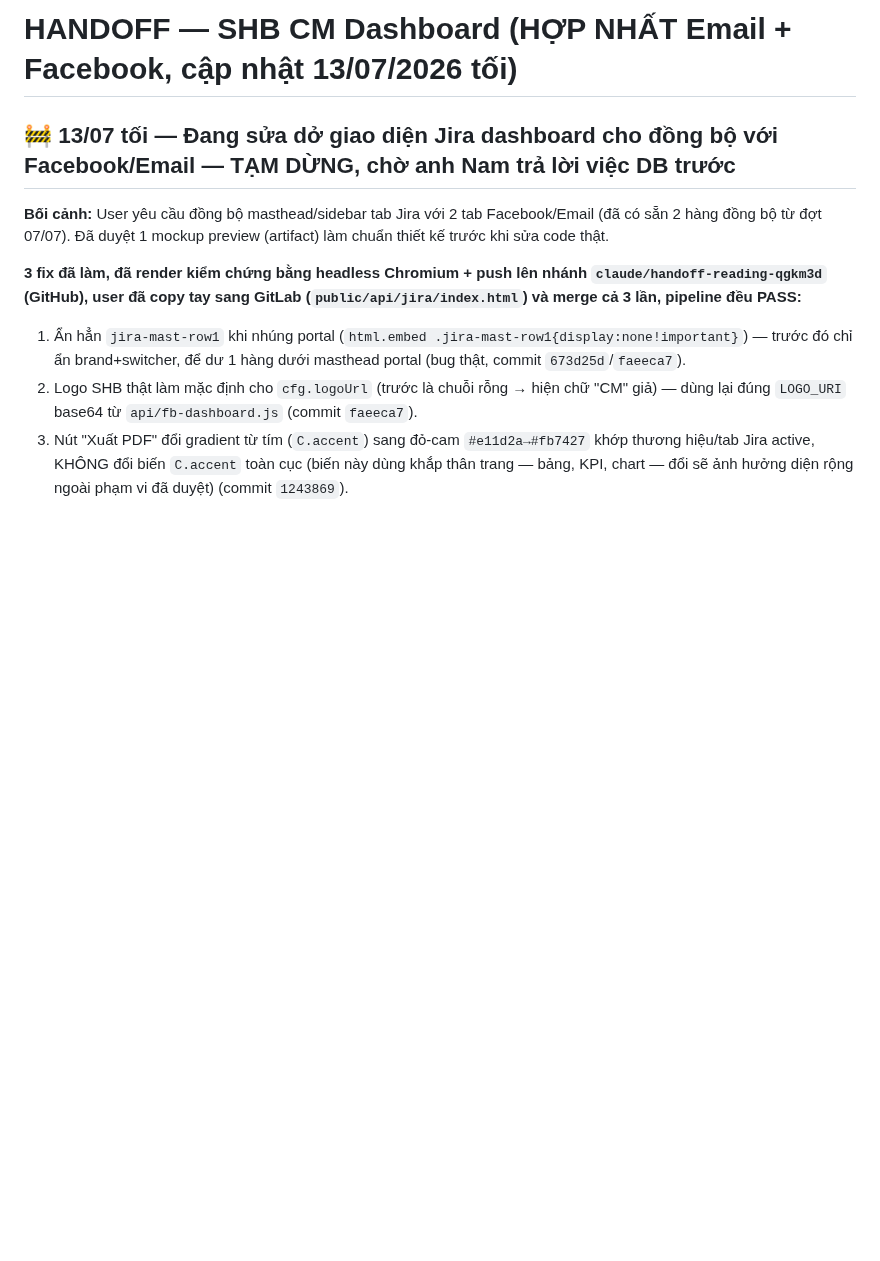
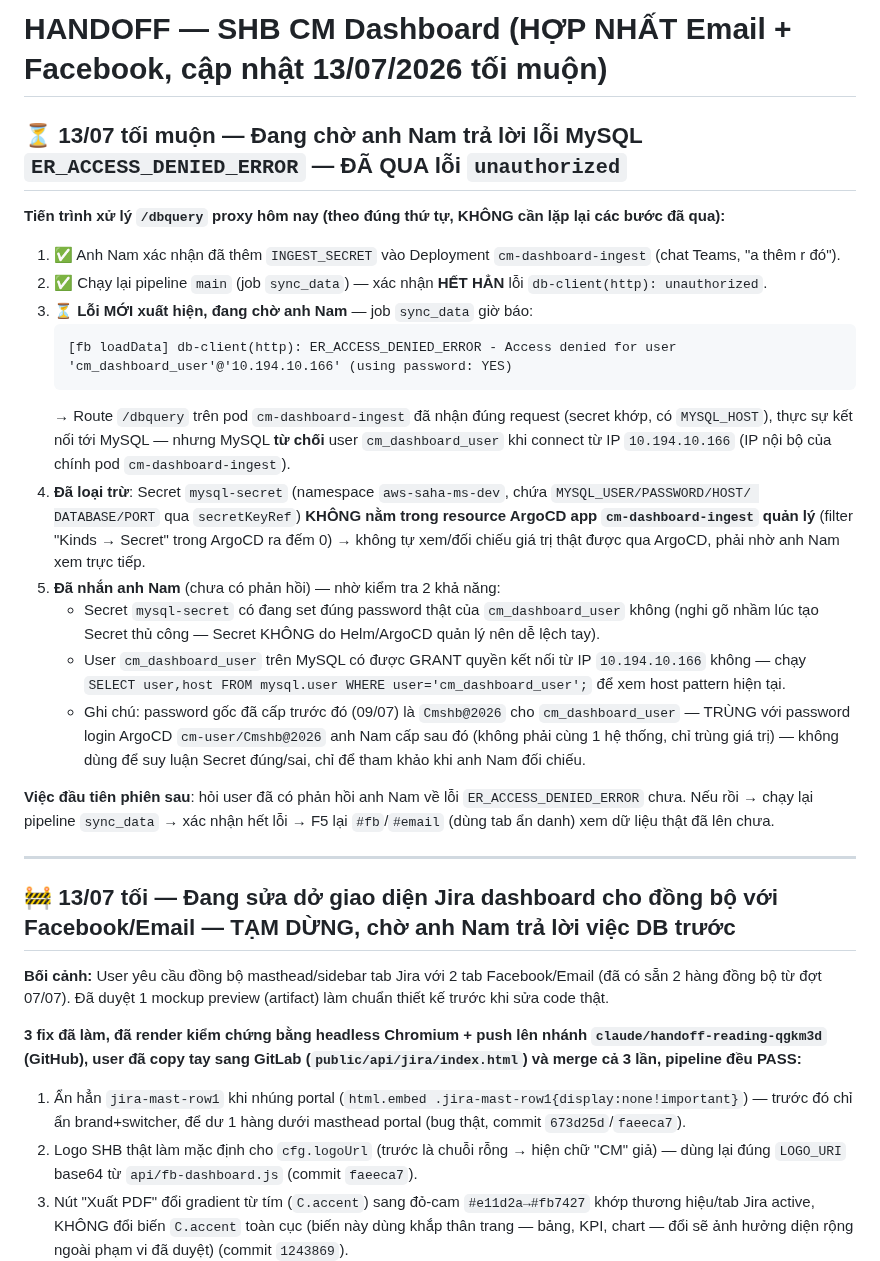
Before and after one commit to Chapter-CM/shb-dashboard-media, a Markdown page: HANDOFF.md, the part around the change. Drawn GitHub-style; blank space fills up the shorter version.

Commit message:
HANDOFF: cap nhat tien do ER_ACCESS_DENIED_ERROR MySQL, dang cho anh Nam

````diff
--- a/HANDOFF.md
+++ b/HANDOFF.md
@@ -1,4 +1,36 @@
-# HANDOFF — SHB CM Dashboard (HỢP NHẤT Email + Facebook, cập nhật 13/07/2026 tối)
+# HANDOFF — SHB CM Dashboard (HỢP NHẤT Email + Facebook, cập nhật 13/07/2026 tối muộn)
+
+## ⏳ 13/07 tối muộn — Đang chờ anh Nam trả lời lỗi MySQL `ER_ACCESS_DENIED_ERROR` — ĐÃ QUA lỗi `unauthorized`
+
+**Tiến trình xử lý `/dbquery` proxy hôm nay (theo đúng thứ tự, KHÔNG cần lặp lại các bước đã qua):**
+1. ✅ Anh Nam xác nhận đã thêm `INGEST_SECRET` vào Deployment `cm-dashboard-ingest` (chat Teams, "a thêm r đó").
+2. ✅ Chạy lại pipeline `main` (job `sync_data`) — xác nhận **HẾT HẲN** lỗi `db-client(http): unauthorized`.
+3. ⏳ **Lỗi MỚI xuất hiện, đang chờ anh Nam** — job `sync_data` giờ báo:
+   ```
+   [fb loadData] db-client(http): ER_ACCESS_DENIED_ERROR - Access denied for user
+   'cm_dashboard_user'@'10.194.10.166' (using password: YES)
+   ```
+   → Route `/dbquery` trên pod `cm-dashboard-ingest` đã nhận đúng request (secret khớp, có `MYSQL_HOST`),
+   thực sự kết nối tới MySQL — nhưng MySQL **từ chối** user `cm_dashboard_user` khi connect từ IP
+   `10.194.10.166` (IP nội bộ của chính pod `cm-dashboard-ingest`).
+4. **Đã loại trừ**: Secret `mysql-secret` (namespace `aws-saha-ms-dev`, chứa `MYSQL_USER/PASSWORD/HOST/
+   DATABASE/PORT` qua `secretKeyRef`) **KHÔNG nằm trong resource ArgoCD app `cm-dashboard-ingest` quản lý**
+   (filter "Kinds → Secret" trong ArgoCD ra đếm 0) → không tự xem/đối chiếu giá trị thật được qua ArgoCD,
+   phải nhờ anh Nam xem trực tiếp.
+5. **Đã nhắn anh Nam** (chưa có phản hồi) — nhờ kiểm tra 2 khả năng:
+   - Secret `mysql-secret` có đang set đúng password thật của `cm_dashboard_user` không (nghi gõ nhầm lúc
+     tạo Secret thủ công — Secret KHÔNG do Helm/ArgoCD quản lý nên dễ lệch tay).
+   - User `cm_dashboard_user` trên MySQL có được GRANT quyền kết nối từ IP `10.194.10.166` không — chạy
+     `SELECT user,host FROM mysql.user WHERE user='cm_dashboard_user';` để xem host pattern hiện tại.
+   - Ghi chú: password gốc đã cấp trước đó (09/07) là `Cmshb@2026` cho `cm_dashboard_user` — TRÙNG với
+     password login ArgoCD `cm-user/Cmshb@2026` anh Nam cấp sau đó (không phải cùng 1 hệ thống, chỉ trùng
+     giá trị) — không dùng để suy luận Secret đúng/sai, chỉ để tham khảo khi anh Nam đối chiếu.
+
+**Việc đầu tiên phiên sau**: hỏi user đã có phản hồi anh Nam về lỗi `ER_ACCESS_DENIED_ERROR` chưa. Nếu
+rồi → chạy lại pipeline `sync_data` → xác nhận hết lỗi → F5 lại `#fb`/`#email` (dùng tab ẩn danh) xem dữ
+liệu thật đã lên chưa.
+
+---
 
 ## 🚧 13/07 tối — Đang sửa dở giao diện Jira dashboard cho đồng bộ với Facebook/Email — TẠM DỪNG, chờ anh Nam trả lời việc DB trước
 
````
